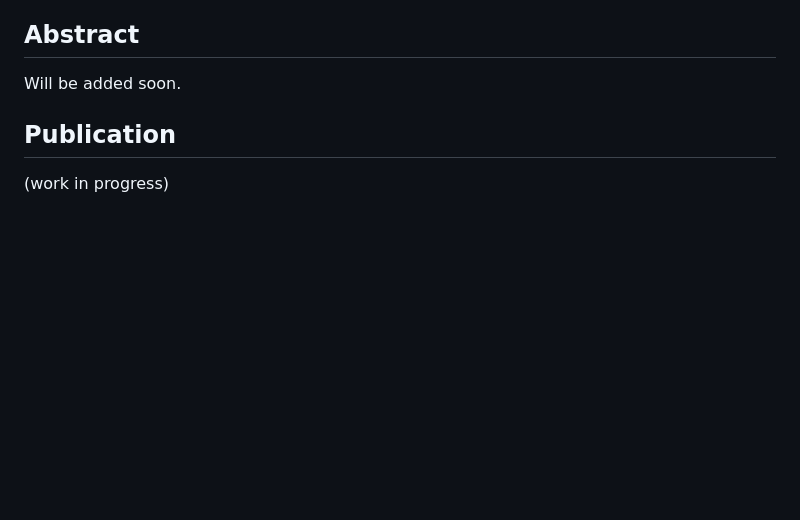
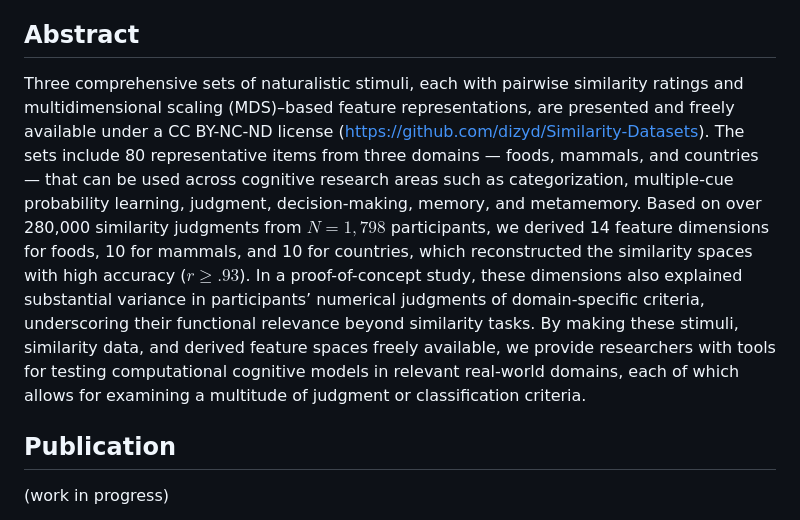
Before and after one commit to dizyd/Similarity-Datasets, a Markdown page: README.md, the part around the change. Rendered like a GitHub page; blank space fills up the shorter version.

```diff
--- a/README.md
+++ b/README.md
@@ -61,7 +61,7 @@ David Izydorczyk & Arndt Bröder
 
 
 ## Abstract
-Will be added soon.
+Three comprehensive sets of naturalistic stimuli, each with pairwise similarity ratings and multidimensional scaling (MDS)–based feature representations, are presented and freely available under a CC BY-NC-ND license (https://github.com/dizyd/Similarity-Datasets). The sets include 80 representative items from three domains — foods, mammals, and countries — that can be used across cognitive research areas such as categorization, multiple-cue probability learning, judgment, decision-making, memory, and metamemory. Based on over 280,000 similarity judgments from $N = 1,798$ participants, we derived 14 feature dimensions for foods, 10 for mammals, and 10 for countries, which reconstructed the similarity spaces with high accuracy ($r \geq .93$). In a proof-of-concept study, these dimensions also explained substantial variance in participants’ numerical judgments of domain-specific criteria, underscoring their functional relevance beyond similarity tasks. By making these stimuli, similarity data, and derived feature spaces freely available, we provide researchers with tools for testing computational cognitive models in relevant real-world domains, each of which allows for examining a multitude of judgment or classification criteria.
 
 ## Publication
 (work in progress)
```
